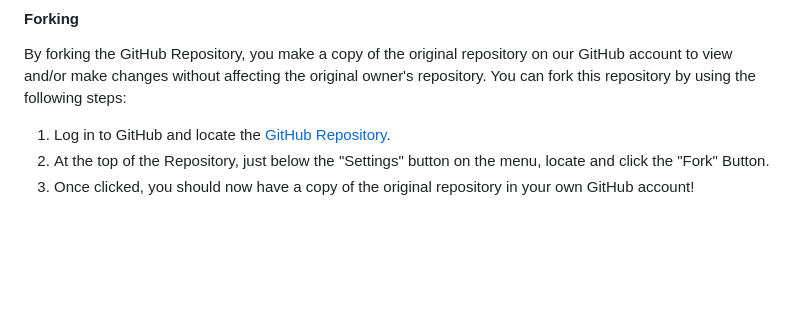
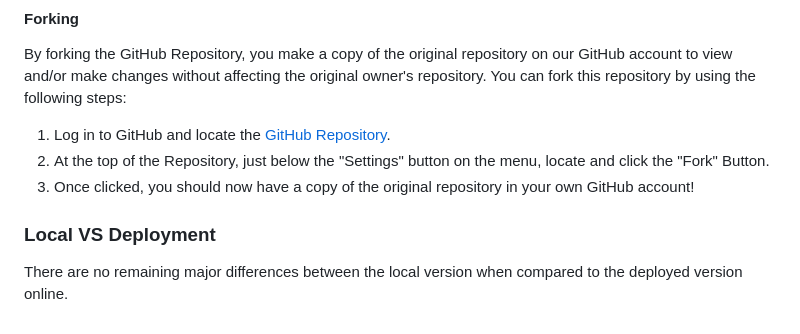
Before and after one commit to twitch10126/memorise-this, a Markdown page: README.md, the part around the change. Drawn GitHub-style; blank space fills up the shorter version.

Commit message:
Add local vs deployment section to README.md

```diff
--- a/README.md
+++ b/README.md
@@ -245,3 +245,7 @@ By forking the GitHub Repository, you make a copy of the original repository on
 1. Log in to GitHub and locate the [GitHub Repository](https://www.github.com/twitch10126/memorise-this).
 2. At the top of the Repository, just below the "Settings" button on the menu, locate and click the "Fork" Button.
 3. Once clicked, you should now have a copy of the original repository in your own GitHub account!
+
+### Local VS Deployment
+
+There are no remaining major differences between the local version when compared to the deployed version online.
```
